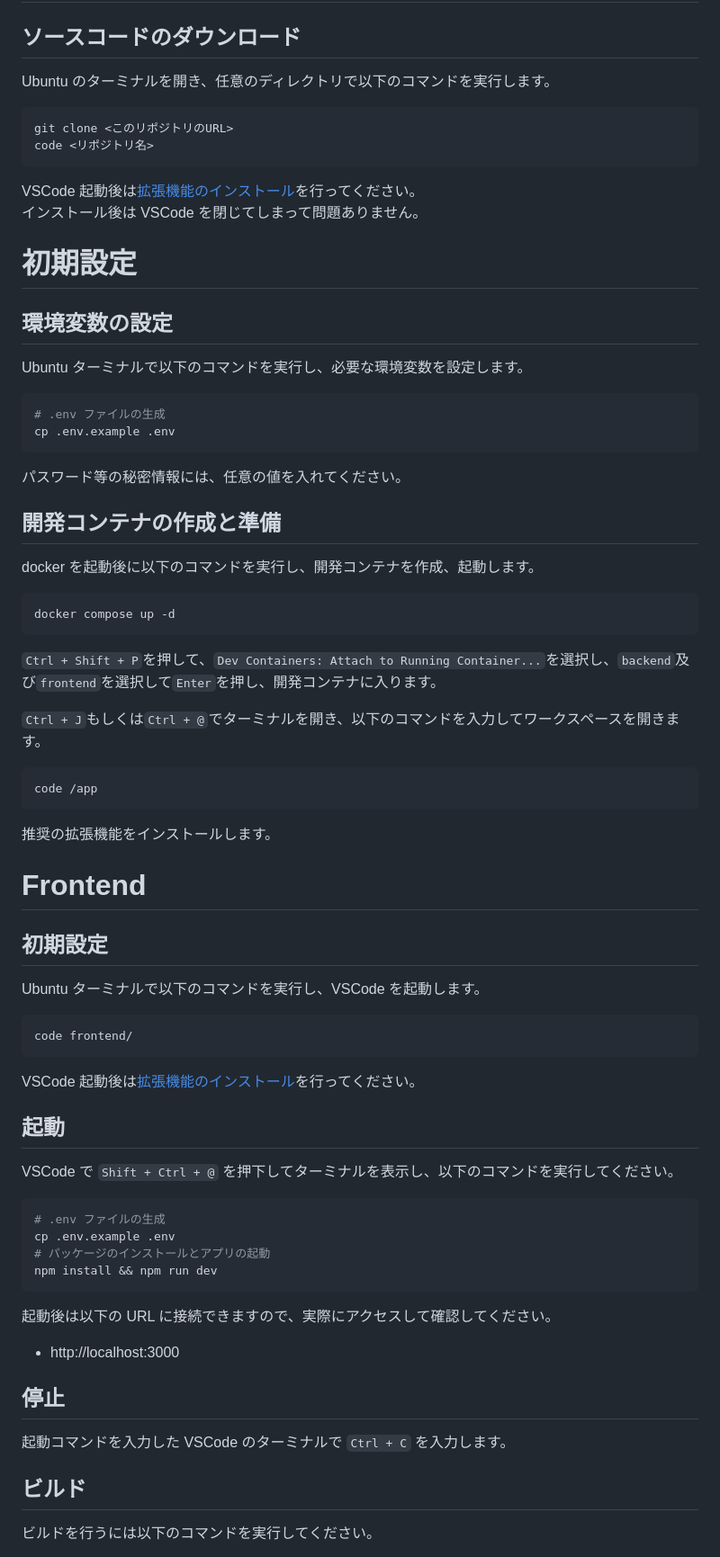
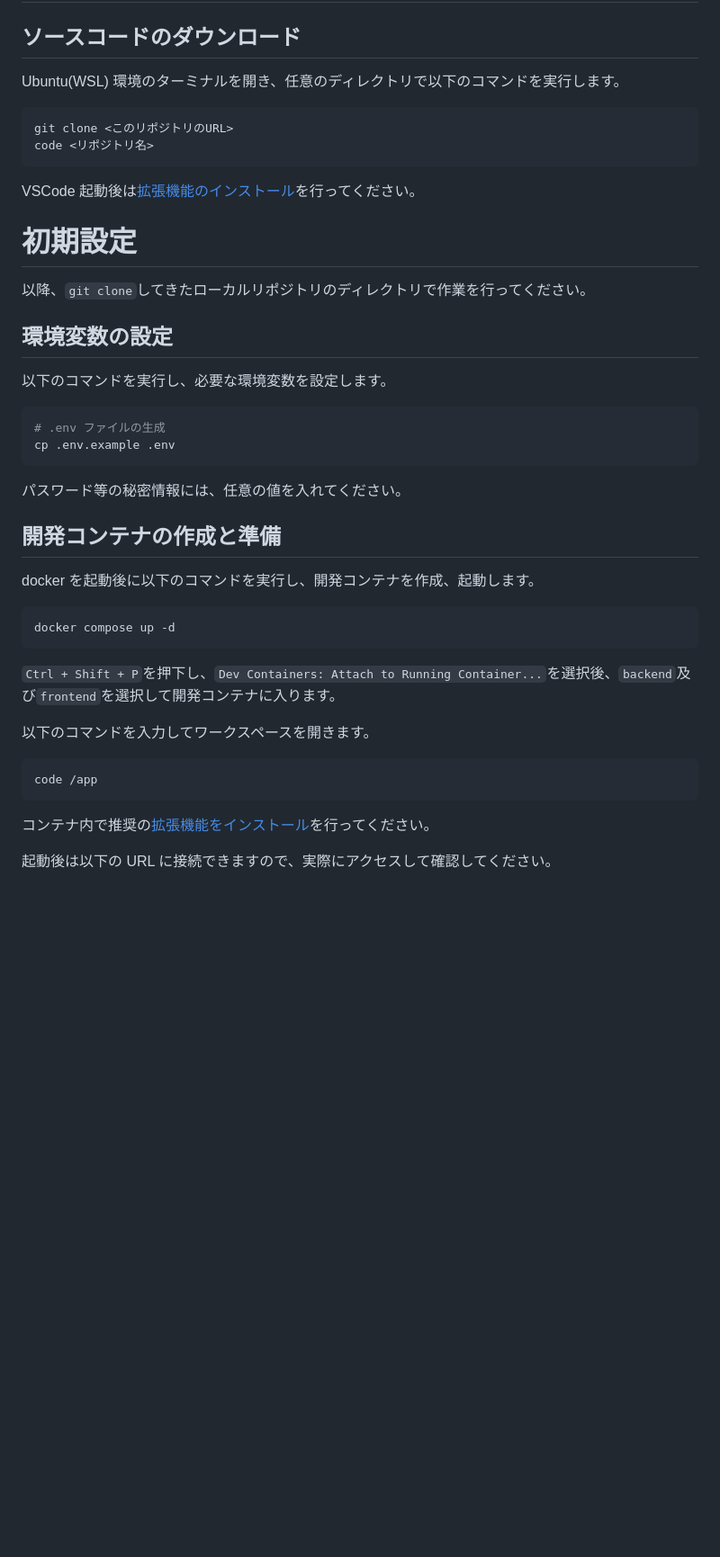
Before and after one commit to AdglobeInc/technical-training-template, a Markdown page: README.md, the part around one of its changes. Shown at 90% size. GitHub-like rendering; blank space fills up the shorter version.

````diff
--- a/README.md
+++ b/README.md
@@ -30,7 +22,7 @@
 
 ## ソースコードのダウンロード
 
-Ubuntu のターミナルを開き、任意のディレクトリで以下のコマンドを実行します。
+Ubuntu(WSL) 環境のターミナルを開き、任意のディレクトリで以下のコマンドを実行します。
 
 ```bash
 git clone <このリポジトリのURL>
@@ -38,17 +30,18 @@ code <リポジトリ名>
 ```
 
 VSCode 起動後は[拡張機能のインストール](#vscode-extensions)を行ってください。
-インストール後は VSCode を閉じてしまって問題ありません。
 
 <a id="initialize"></a>
 
 # 初期設定
 
+以降、`git clone`してきたローカルリポジトリのディレクトリで作業を行ってください。
+
 <a id="initialize-env"></a>
 
 ## 環境変数の設定
 
-Ubuntu ターミナルで以下のコマンドを実行し、必要な環境変数を設定します。
+以下のコマンドを実行し、必要な環境変数を設定します。
 
 ```bash
 # .env ファイルの生成
@@ -67,58 +60,15 @@ docker を起動後に以下のコマンドを実行し、開発コンテナを
 docker compose up -d
 ```
 
-`Ctrl + Shift + P`を押して、`Dev Containers: Attach to Running Container...`を選択し、`backend`及び`frontend`を選択して`Enter`を押し、開発コンテナに入ります。
+`Ctrl + Shift + P`を押下し、`Dev Containers: Attach to Running Container...`を選択後、`backend`及び`frontend`を選択して開発コンテナに入ります。
 
-`Ctrl + J`もしくは`Ctrl + @`でターミナルを開き、以下のコマンドを入力してワークスペースを開きます。
+以下のコマンドを入力してワークスペースを開きます。
 
 ```bash
 code /app
 ```
 
-推奨の拡張機能をインストールします。
-
-<a id="frontend"></a>
-
-# Frontend
-
-<a id="frontend-initialize"></a>
-
-## 初期設定
-
-Ubuntu ターミナルで以下のコマンドを実行し、VSCode を起動します。
-
-```bash
-code frontend/
-```
-
-VSCode 起動後は[拡張機能のインストール](#vscode-extensions)を行ってください。
-
-<a id="frontend-run"></a>
-
-## 起動
-
-VSCode で `Shift + Ctrl + @` を押下してターミナルを表示し、以下のコマンドを実行してください。
-
-```bash
-# .env ファイルの生成
-cp .env.example .env
-# パッケージのインストールとアプリの起動
-npm install && npm run dev
-```
+コンテナ内で推奨の[拡張機能をインストール](#vscode-extensions)を行ってください。
 
 起動後は以下の URL に接続できますので、実際にアクセスして確認してください。
 
-- http://localhost:3000
-
-<a id="frontend-stop"></a>
-
-## 停止
-
-起動コマンドを入力した VSCode のターミナルで `Ctrl + C` を入力します。
-
-<a id="frontend-build"></a>
-
-## ビルド
-
-ビルドを行うには以下のコマンドを実行してください。
-
````
Also changed, not shown: other parts of README.md (+14 -75 lines).
